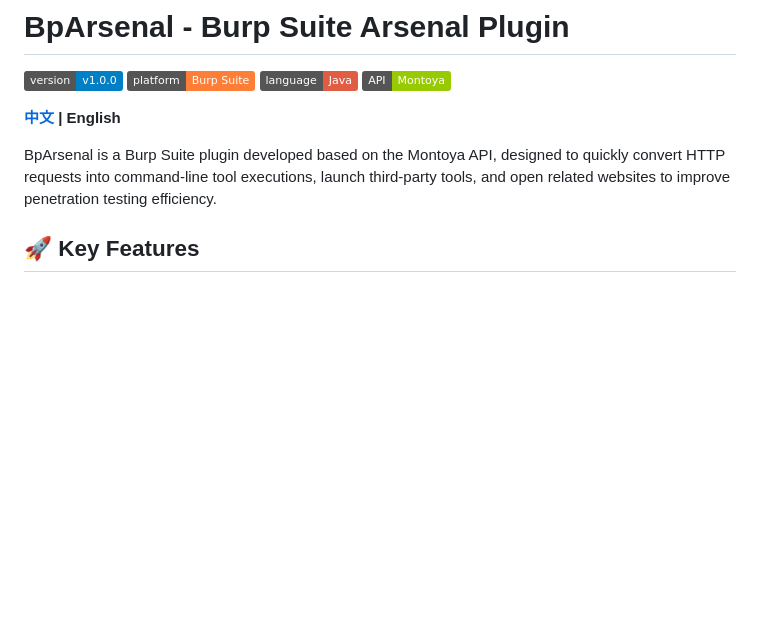
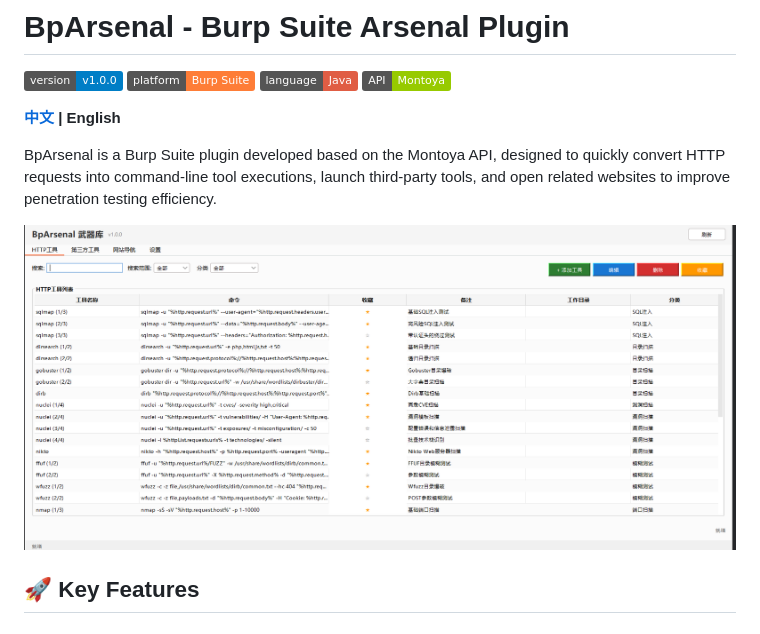
Before and after one commit to youmulijiang/BpArsenal, a Markdown page: README.md, the part around the change. Rendered like a GitHub page; pictures changed too: img/image-20250816090746076.png (added); badges without logos; blank space fills up the shorter version.

```diff
--- a/README.md
+++ b/README.md
@@ -8,6 +8,8 @@
 **[中文](README_CN.md) | English**
 
 BpArsenal is a Burp Suite plugin developed based on the Montoya API, designed to quickly convert HTTP requests into command-line tool executions, launch third-party tools, and open related websites to improve penetration testing efficiency.
+
+![image-20250816090746076](img/image-20250816090746076.png)
 
 ## 🚀 Key Features
 
```
Also changed, not shown: README_CN.md (+6 -0 lines), 4 other files.
